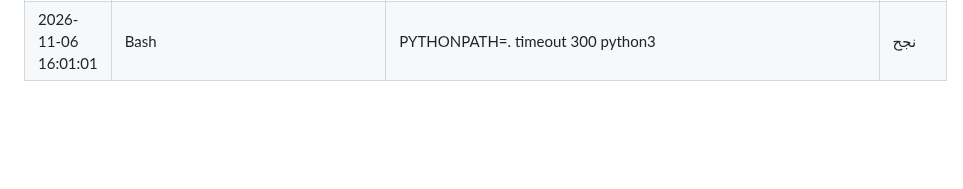
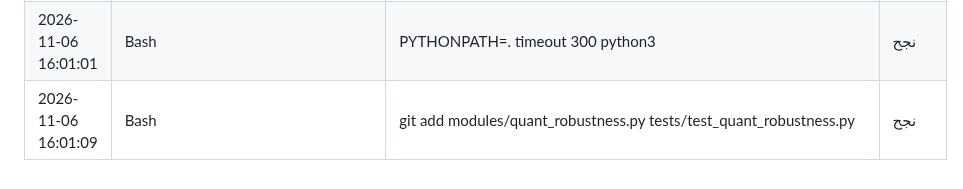
Before and after one commit to saudmoto6868-oss/ai-trading-dashboard, a Markdown page: docs/ACTIVITY_LOG_AUTO.md, the part around the change. Drawn GitHub-style; blank space fills up the shorter version.

Commit message:
docs: update auto activity log
Co-Authored-By: Claude Opus 5.5 <noreply@anthropic.com>
Claude-Session: https://claude.ai/code/session_01JGmNtoT8LuvJYo4mPmQ5Hz

```diff
--- a/docs/ACTIVITY_LOG_AUTO.md
+++ b/docs/ACTIVITY_LOG_AUTO.md
@@ -1050,3 +1050,4 @@
 | 2026-11-06 15:55:39 | Bash | sed -i 's/assert g\["trials"\] | نجح |
 | 2026-11-06 16:00:54 | Bash | for t in tests/test_*.py; | نجح |
 | 2026-11-06 16:01:01 | Bash | PYTHONPATH=. timeout 300 python3 | نجح |
+| 2026-11-06 16:01:09 | Bash | git add modules/quant_robustness.py tests/test_quant_robustness.py | نجح |
```
